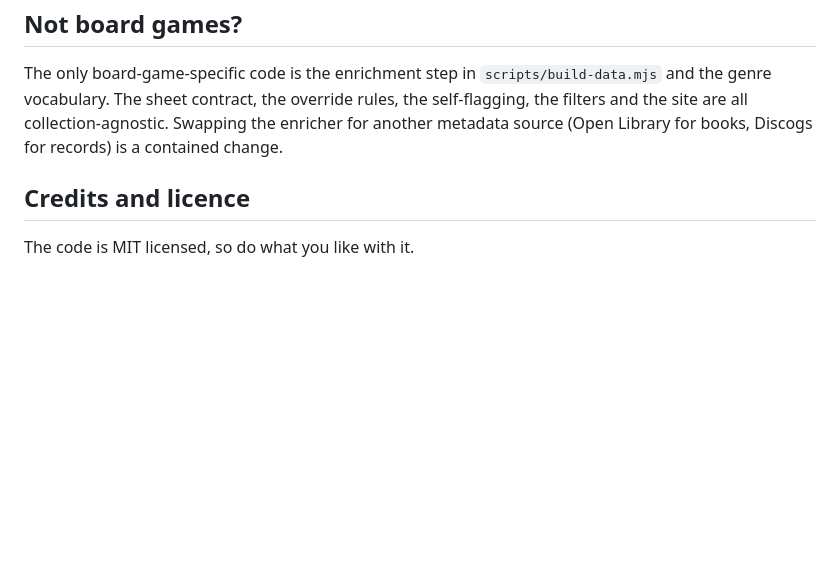
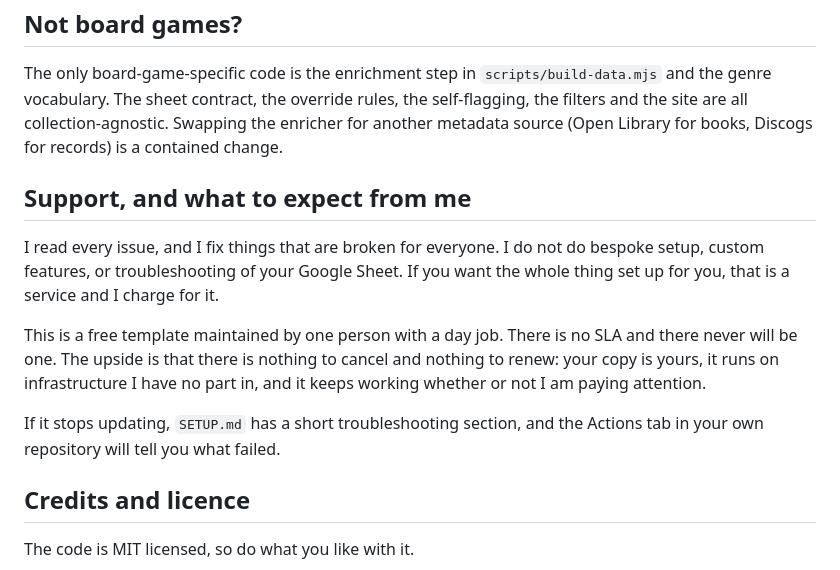
Before and after one commit to JehanBaguley/pickmark, a Markdown page: README.md, the part around the change. Drawn GitHub-style; blank space fills up the shorter version.

Commit message:
docs: state the support policy before forks arrive, not after

```diff
--- a/README.md
+++ b/README.md
@@ -65,6 +65,20 @@ the genre vocabulary. The sheet contract, the override rules, the self-flagging,
 filters and the site are all collection-agnostic. Swapping the enricher for another
 metadata source (Open Library for books, Discogs for records) is a contained change.
 
+## Support, and what to expect from me
+
+I read every issue, and I fix things that are broken for everyone. I do not do bespoke
+setup, custom features, or troubleshooting of your Google Sheet. If you want the whole
+thing set up for you, that is a service and I charge for it.
+
+This is a free template maintained by one person with a day job. There is no SLA and there
+never will be one. The upside is that there is nothing to cancel and nothing to renew: your
+copy is yours, it runs on infrastructure I have no part in, and it keeps working whether or
+not I am paying attention.
+
+If it stops updating, `SETUP.md` has a short troubleshooting section, and the Actions tab in
+your own repository will tell you what failed.
+
 ## Credits and licence
 
 The code is MIT licensed, so do what you like with it.
```
